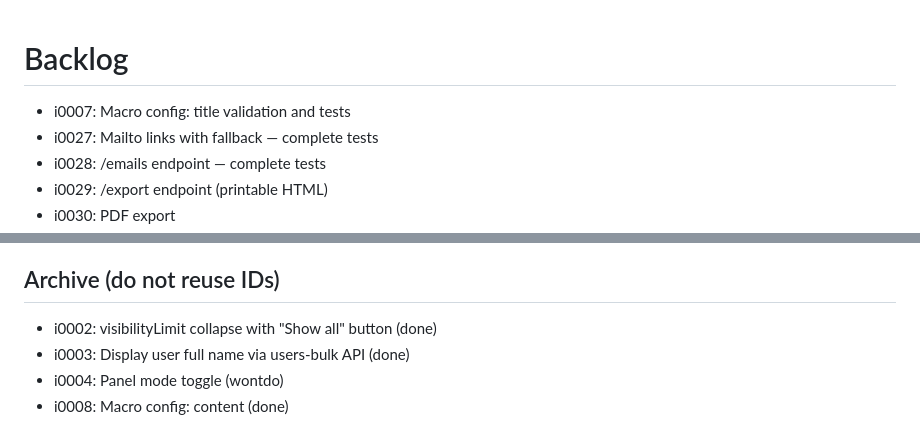
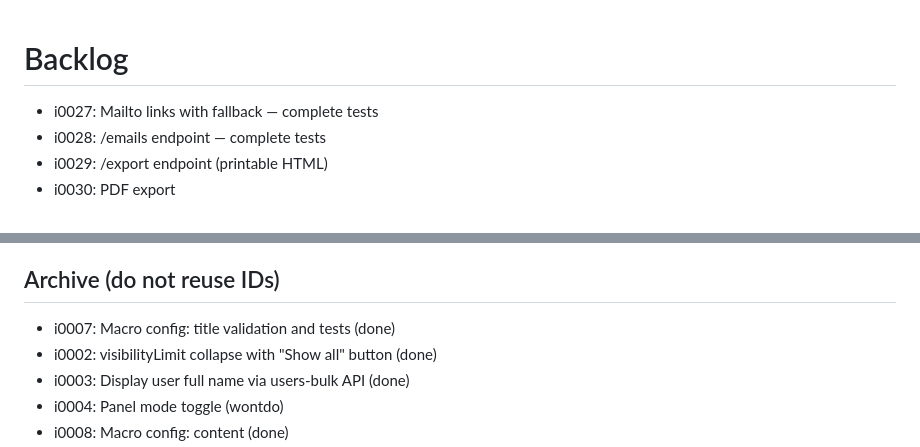
Before and after one commit to culmat/digital-signature, a Markdown page: BACKLOG.md, 2 parts joined by grey strips. Drawn GitHub-style.

Commit message:
Move title validation and tests to completed archive in backlog

```diff
--- a/BACKLOG.md
+++ b/BACKLOG.md
@@ -1,6 +1,5 @@
 # Backlog
 
-- i0007: Macro config: title validation and tests
 - i0027: Mailto links with fallback — complete tests
 - i0028: /emails endpoint — complete tests
 - i0029: /export endpoint (printable HTML)
@@ -29,7 +28,7 @@
 - i0052: Import into forge macro
 
 ## Archive (do not reuse IDs)
-
+- i0007: Macro config: title validation and tests (done)
 - i0002: visibilityLimit collapse with "Show all" button (done)
 - i0003: Display user full name via users-bulk API (done)
 - i0004: Panel mode toggle (wontdo)
```
